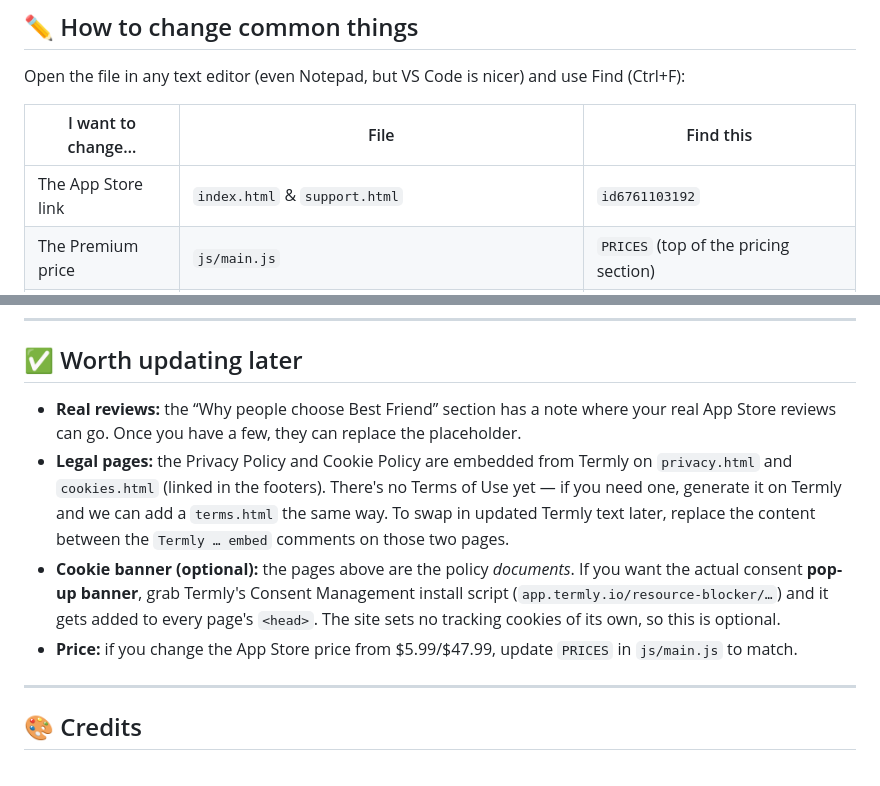
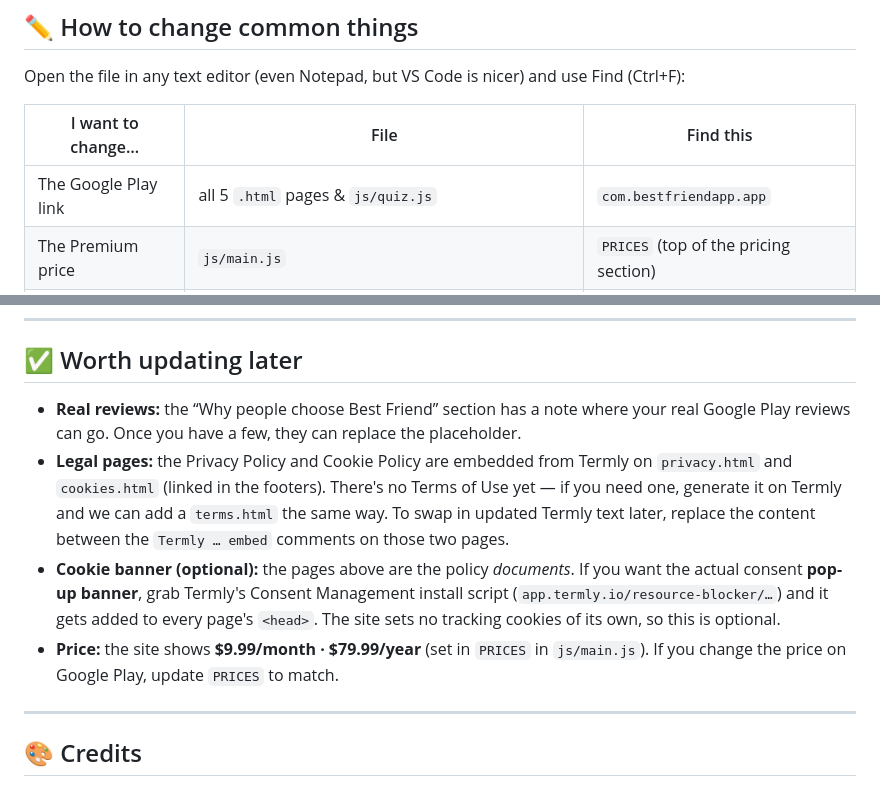
Before and after one commit to jonluke0897-collab/bestfriendapps-website, a Markdown page: README.md, 2 parts joined by grey strips. GitHub-like rendering.

Commit message:
Tidy README: reflect Google Play launch and current pricing
- Change-guide table: "App Store link … id6761103192" -> "Google Play link
  … com.bestfriendapp.app" (link now lives in all 5 pages + js/quiz.js)
- "real App Store reviews" -> "real Google Play reviews"
- Price note: old $5.99/$47.99 -> current $9.99/$79.99, via Google Play

Co-Authored-By: Claude Opus 4.8 <noreply@anthropic.com>

```diff
--- a/README.md
+++ b/README.md
@@ -49,7 +49,7 @@ Open the file in any text editor (even Notepad, but VS Code is nicer) and use Fi
 
 | I want to change… | File | Find this |
 |---|---|---|
-| The App Store link | `index.html` & `support.html` | `id6761103192` |
+| The Google Play link | all 5 `.html` pages & `js/quiz.js` | `com.bestfriendapp.app` |
 | The Premium price | `js/main.js` | `PRICES` (top of the pricing section) |
 | The contact email | both `.html` files | `thebestfriendapp@gmail.com` |
 | The headline | `index.html` | `Find the` |
@@ -79,10 +79,10 @@ Once it's live on Netlify or GitHub Pages, add the custom domain in that service
 
 ## ✅ Worth updating later
 
-- **Real reviews:** the “Why people choose Best Friend” section has a note where your real App Store reviews can go. Once you have a few, they can replace the placeholder.
+- **Real reviews:** the “Why people choose Best Friend” section has a note where your real Google Play reviews can go. Once you have a few, they can replace the placeholder.
 - **Legal pages:** the Privacy Policy and Cookie Policy are embedded from Termly on `privacy.html` and `cookies.html` (linked in the footers). There's no Terms of Use yet — if you need one, generate it on Termly and we can add a `terms.html` the same way. To swap in updated Termly text later, replace the content between the `Termly … embed` comments on those two pages.
 - **Cookie banner (optional):** the pages above are the policy *documents*. If you want the actual consent **pop-up banner**, grab Termly's Consent Management install script (`app.termly.io/resource-blocker/…`) and it gets added to every page's `<head>`. The site sets no tracking cookies of its own, so this is optional.
-- **Price:** if you change the App Store price from $5.99/$47.99, update `PRICES` in `js/main.js` to match.
+- **Price:** the site shows **$9.99/month · $79.99/year** (set in `PRICES` in `js/main.js`). If you change the price on Google Play, update `PRICES` to match.
 
 ---
 
```
